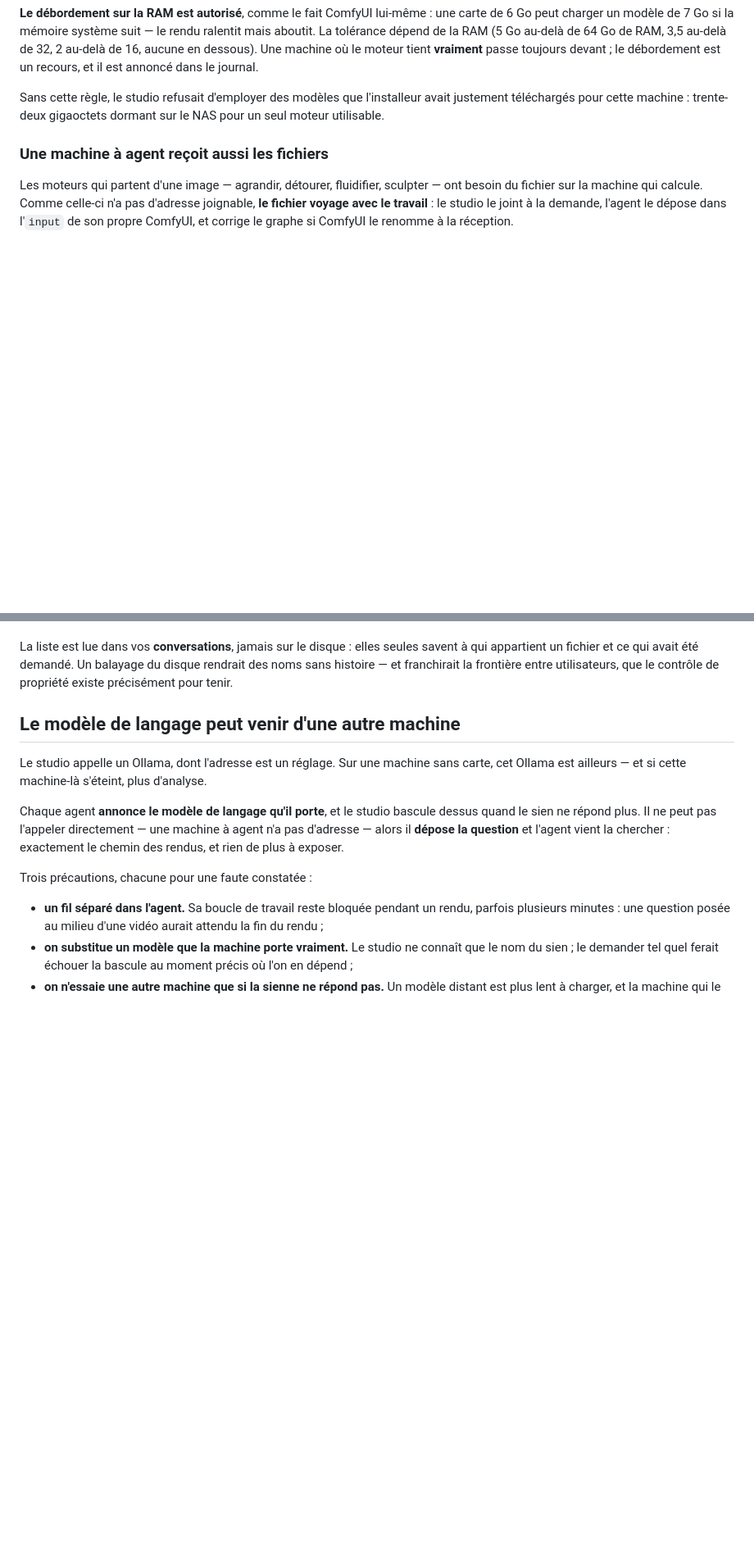
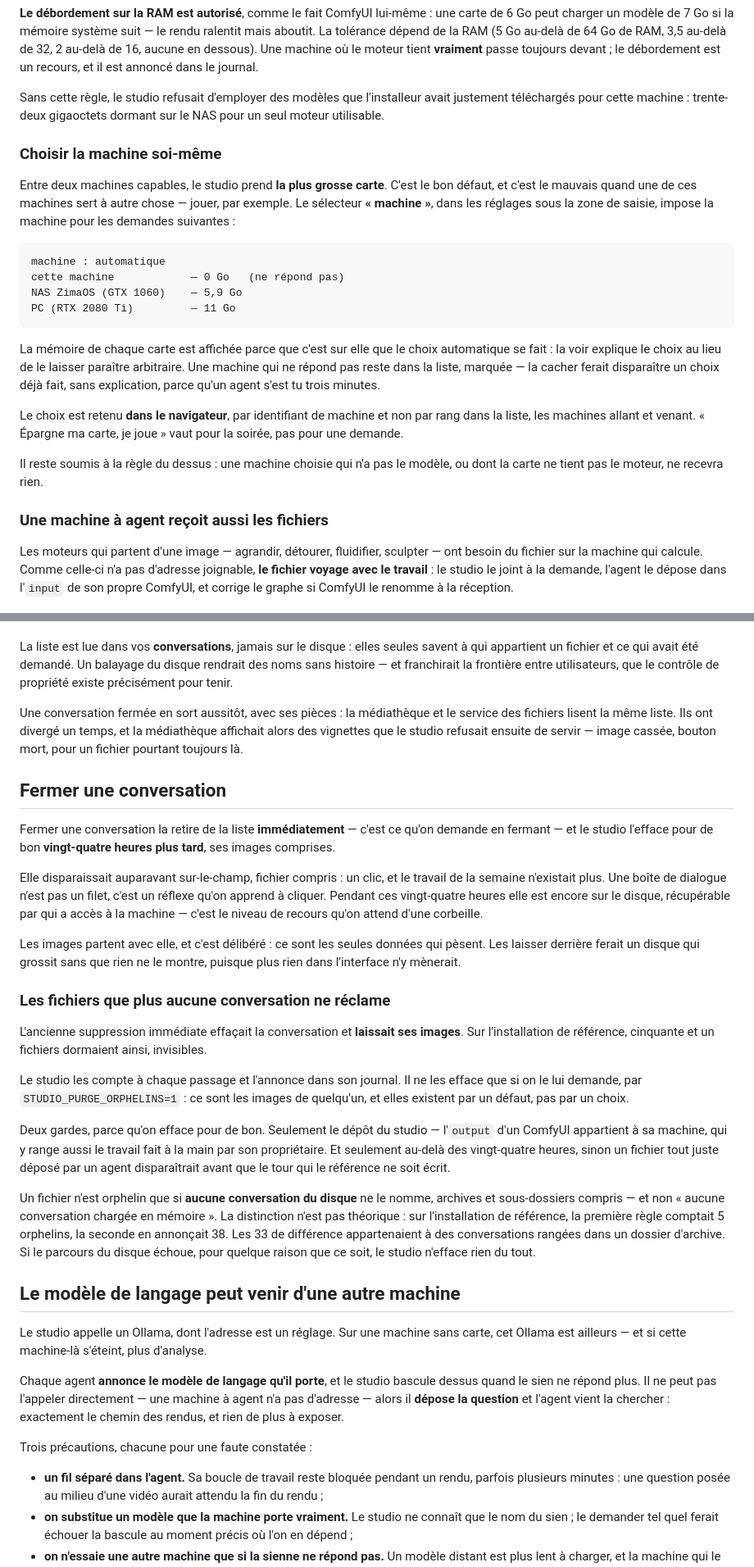
Before and after one commit to Hogun974/comfystudio, a Markdown page: README.md, 2 parts joined by grey strips. Shown at 82% size. GitHub-like rendering; blank space fills up the shorter version.

Commit message:
Trois choses que le studio fait et que le README taisait
Le selecteur de machine, la fermeture differee et le ramassage des fichiers sans
conversation existent tous les trois dans le code depuis aujourd'hui, et aucun
n'etait ecrit nulle part. Un reglage qu'on ne trouve pas n'existe pas.

Le chapitre sur la fermeture porte le chiffre qui compte : un fichier n'est
orphelin que si AUCUNE conversation du disque ne le nomme, archives comprises,
et non « aucune conversation chargee en memoire ». Sur l'installation de
reference la premiere regle en comptait 5, la seconde en annonçait 38 — les 33
de difference appartenaient a des conversations rangees dans un dossier
d'archive, que la purge aurait effacees.

Co-Authored-By: Claude Opus 5 <noreply@anthropic.com>

````diff
--- a/README.md
+++ b/README.md
@@ -924,6 +925,33 @@ Sans cette règle, le studio refusait d'employer des modèles que l'installeur
 avait justement téléchargés pour cette machine : trente-deux gigaoctets dormant
 sur le NAS pour un seul moteur utilisable.
 
+### Choisir la machine soi-même
+
+Entre deux machines capables, le studio prend **la plus grosse carte**. C'est le
+bon défaut, et c'est le mauvais quand une de ces machines sert à autre chose —
+jouer, par exemple. Le sélecteur **« machine »**, dans les réglages sous la zone
+de saisie, impose la machine pour les demandes suivantes :
+
+```
+machine : automatique
+cette machine            — 0 Go   (ne répond pas)
+NAS ZimaOS (GTX 1060)    — 5,9 Go
+PC (RTX 2080 Ti)         — 11 Go
+```
+
+La mémoire de chaque carte est affichée parce que c'est sur elle que le choix
+automatique se fait : la voir explique le choix au lieu de le laisser paraître
+arbitraire. Une machine qui ne répond pas reste dans la liste, marquée — la
+cacher ferait disparaître un choix déjà fait, sans explication, parce qu'un
+agent s'est tu trois minutes.
+
+Le choix est retenu **dans le navigateur**, par identifiant de machine et non
+par rang dans la liste, les machines allant et venant. « Épargne ma carte, je
+joue » vaut pour la soirée, pas pour une demande.
+
+Il reste soumis à la règle du dessus : une machine choisie qui n'a pas le modèle,
+ou dont la carte ne tient pas le moteur, ne recevra rien.
+
 ### Une machine à agent reçoit aussi les fichiers
 
 Les moteurs qui partent d'une image — agrandir, détourer, fluidifier, sculpter
@@ -1038,6 +1066,51 @@ La liste est lue dans vos **conversations**, jamais sur le disque : elles seules
 savent à qui appartient un fichier et ce qui avait été demandé. Un balayage du
 disque rendrait des noms sans histoire — et franchirait la frontière entre
 utilisateurs, que le contrôle de propriété existe précisément pour tenir.
+
+Une conversation fermée en sort aussitôt, avec ses pièces : la médiathèque et le
+service des fichiers lisent la même liste. Ils ont divergé un temps, et la
+médiathèque affichait alors des vignettes que le studio refusait ensuite de
+servir — image cassée, bouton mort, pour un fichier pourtant toujours là.
+
+## Fermer une conversation
+
+Fermer une conversation la retire de la liste **immédiatement** — c'est ce qu'on
+demande en fermant — et le studio l'efface pour de bon **vingt-quatre heures plus
+tard**, ses images comprises.
+
+Elle disparaissait auparavant sur-le-champ, fichier compris : un clic, et le
+travail de la semaine n'existait plus. Une boîte de dialogue n'est pas un filet,
+c'est un réflexe qu'on apprend à cliquer. Pendant ces vingt-quatre heures elle
+est encore sur le disque, récupérable par qui a accès à la machine — c'est le
+niveau de recours qu'on attend d'une corbeille.
+
+Les images partent avec elle, et c'est délibéré : ce sont les seules données qui
+pèsent. Les laisser derrière ferait un disque qui grossit sans que rien ne le
+montre, puisque plus rien dans l'interface n'y mènerait.
+
+### Les fichiers que plus aucune conversation ne réclame
+
+L'ancienne suppression immédiate effaçait la conversation et **laissait ses
+images**. Sur l'installation de référence, cinquante et un fichiers dormaient
+ainsi, invisibles.
+
+Le studio les compte à chaque passage et l'annonce dans son journal. Il ne les
+efface que si on le lui demande, par `STUDIO_PURGE_ORPHELINS=1` : ce sont les
+images de quelqu'un, et elles existent par un défaut, pas par un choix.
+
+Deux gardes, parce qu'on efface pour de bon. Seulement le dépôt du studio —
+l'`output` d'un ComfyUI appartient à sa machine, qui y range aussi le travail
+fait à la main par son propriétaire. Et seulement au-delà des vingt-quatre
+heures, sinon un fichier tout juste déposé par un agent disparaîtrait avant que
+le tour qui le référence ne soit écrit.
+
+Un fichier n'est orphelin que si **aucune conversation du disque** ne le nomme,
+archives et sous-dossiers compris — et non « aucune conversation chargée en
+mémoire ». La distinction n'est pas théorique : sur l'installation de référence,
+la première règle comptait 5 orphelins, la seconde en annonçait 38. Les 33 de
+différence appartenaient à des conversations rangées dans un dossier d'archive.
+Si le parcours du disque échoue, pour quelque raison que ce soit, le studio
+n'efface rien du tout.
 
 ## Le modèle de langage peut venir d'une autre machine
 
````
Also changed, not shown: other parts of README.md (+1 -0 lines).
